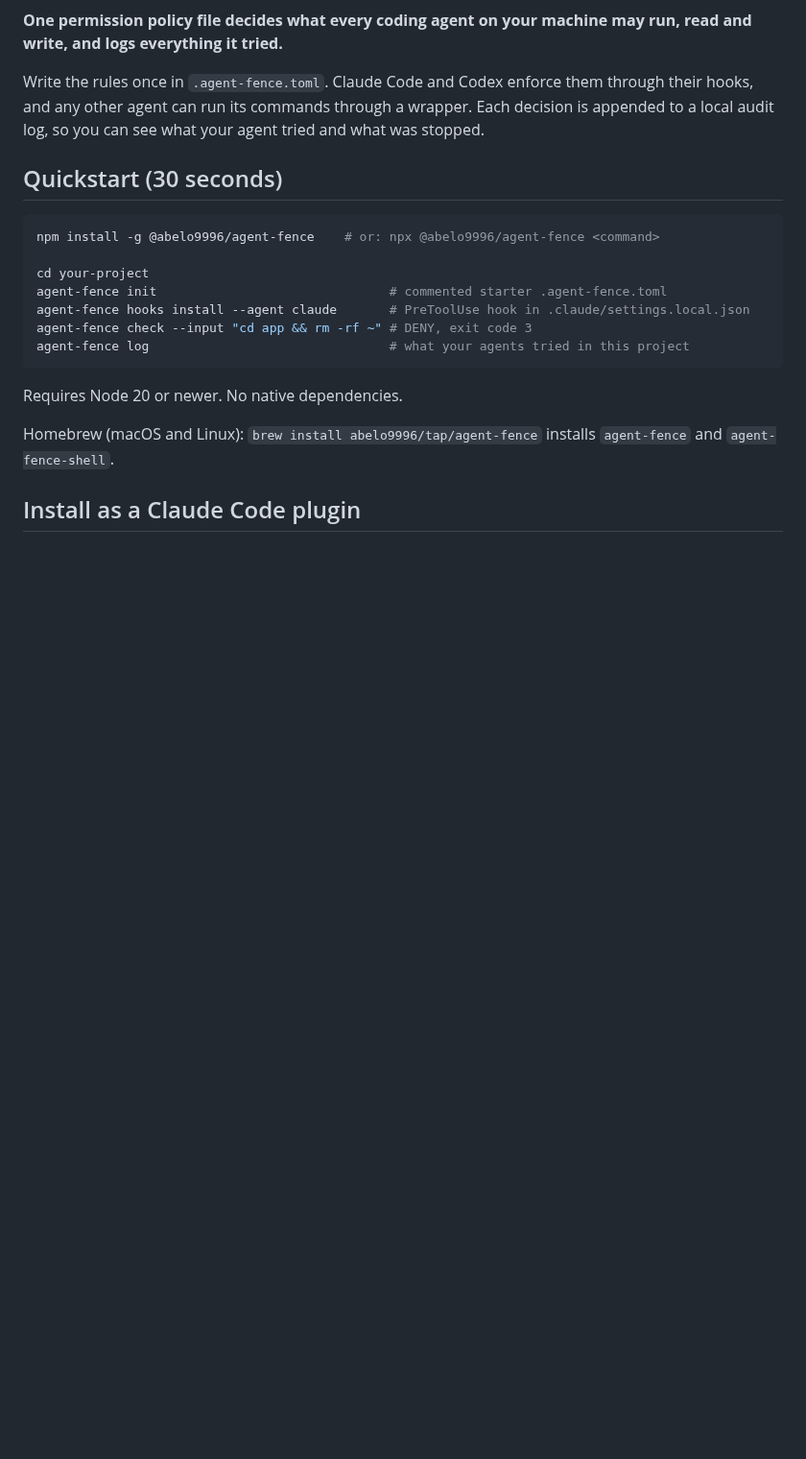
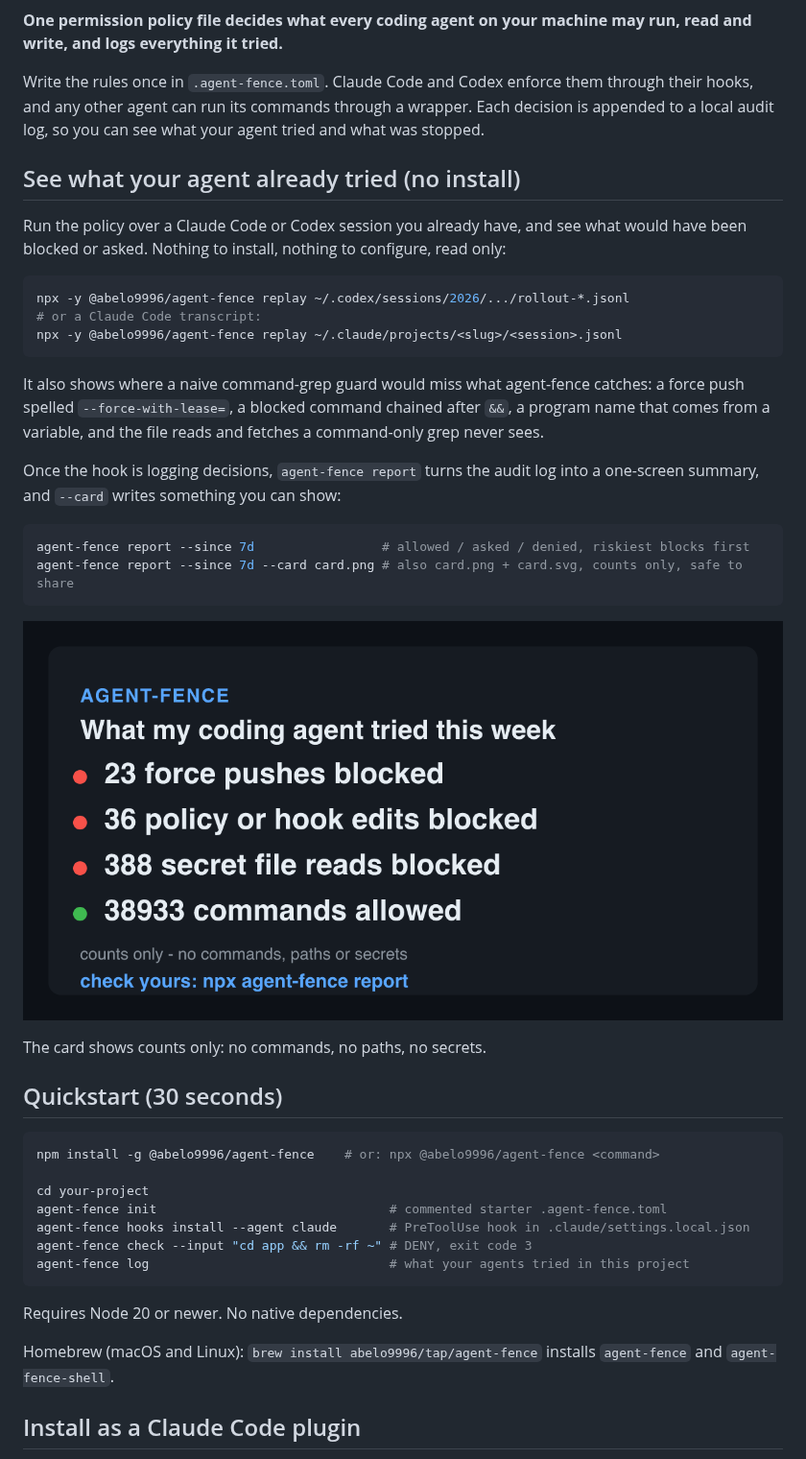
Before and after one commit to Abelo9996/agent-fence, a Markdown page: README.md, the part around the change. Shown at 96% size. Drawn GitHub-style; pictures changed too: assets/card.png (added); blank space fills up the shorter version.

````diff
--- a/README.md
+++ b/README.md
@@ -13,6 +13,35 @@ Write the rules once in `.agent-fence.toml`. Claude Code and Codex enforce them
 through their hooks, and any other agent can run its commands through a wrapper.
 Each decision is appended to a local audit log, so you can see what your agent
 tried and what was stopped.
+
+## See what your agent already tried (no install)
+
+Run the policy over a Claude Code or Codex session you already have, and see what
+would have been blocked or asked. Nothing to install, nothing to configure, read
+only:
+
+```bash
+npx -y @abelo9996/agent-fence replay ~/.codex/sessions/2026/.../rollout-*.jsonl
+# or a Claude Code transcript:
+npx -y @abelo9996/agent-fence replay ~/.claude/projects/<slug>/<session>.jsonl
+```
+
+It also shows where a naive command-grep guard would miss what agent-fence catches:
+a force push spelled `--force-with-lease=`, a blocked command chained after `&&`, a
+program name that comes from a variable, and the file reads and fetches a
+command-only grep never sees.
+
+Once the hook is logging decisions, `agent-fence report` turns the audit log into a
+one-screen summary, and `--card` writes something you can show:
+
+```bash
+agent-fence report --since 7d                 # allowed / asked / denied, riskiest blocks first
+agent-fence report --since 7d --card card.png # also card.png + card.svg, counts only, safe to share
+```
+
+![agent-fence card: "What my coding agent tried this week: 3 force pushes blocked, 2 secret file reads blocked, 41 commands allowed. check yours: npx agent-fence report"](assets/card.png)
+
+The card shows counts only: no commands, no paths, no secrets.
 
 ## Quickstart (30 seconds)
 
````
Also changed, not shown: CHANGELOG.md (+9 -0 lines), commands/report.md (added, +23 -0 lines), skills/agent-fence/SKILL.md (+8 -0 lines), 4 other files.
